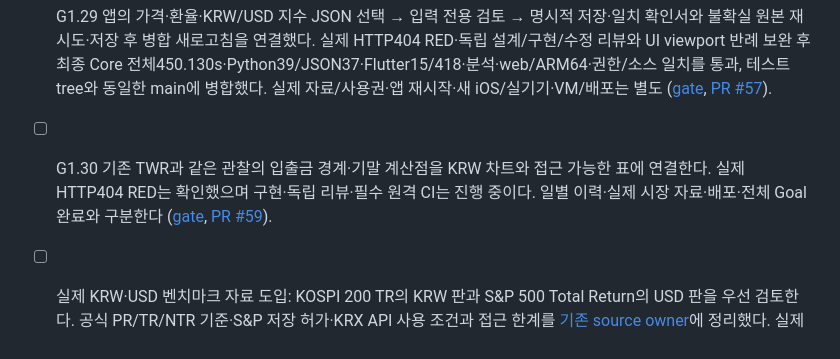
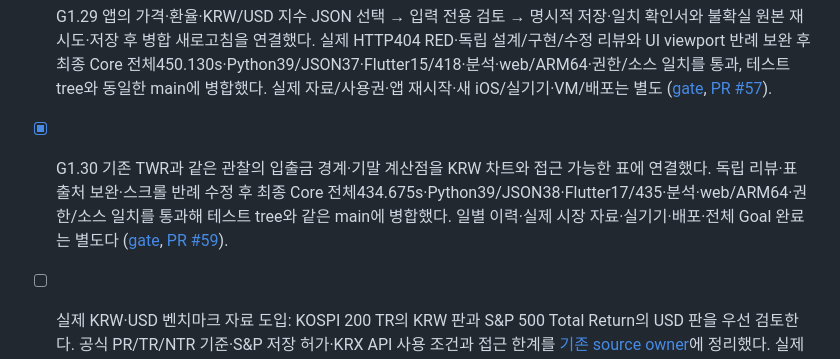
Before and after one commit to YouSangSon/Omni-Folio, a Markdown page: PLAN.md, the part around the change. Drawn GitHub-style.

```diff
--- a/PLAN.md
+++ b/PLAN.md
@@ -20,7 +20,7 @@
 - [x] G1.27 직접 입력 환율의 완전한 버전·수정/철회·재시도와 schema24/backup18 복구를 평가/TWR/XIRR/USD 지수 KRW 환산·출처 안내에 연결했다. 실제 CLI 부재 RED·독립 설계/코드 리뷰·접근성 자원 해제 보완 후 최종 원격 Core 전체/Python39/JSON33·Flutter36/363·분석·web/ARM64 release·권한/소스 일치를 통과해 main에 병합했다. fixture 출처와 이전v17/v16 권한을 유지하며 실제 provider 정확성·종목 가격 입력·배포는 별도 ([gate](gates/g1w-owner-fx-series.md), [PR #52](https://github.com/YouSangSon/Omni-Folio/pull/52)).
 - [x] G1.28 직접 입력 종목 가격의 완전한 버전·canonical 원장 ID·무조정 주당 단위·분할 이후 가격을 평가/TWR/XIRR/KRW·USD 지수 비교·화면 출처에 연결했다. schema25/backup19와 이전v18 FX·v17/v16 권한을 유지한다. 실제 CLI RED·독립 리뷰·계약/명령 전달 보완 후 최종 원격 Core 집중/전체307.211s·Python39/JSON36·Flutter40/403·분석·web/ARM64·권한/소스 일치 통과, 테스트 tree와 동일한 main에 병합했다. 실제 자료/사용권·provider·새 iOS/실기기·VM은 별도 ([gate](gates/g1x-owner-price-series.md), [PR #54](https://github.com/YouSangSon/Omni-Folio/pull/54)).
 - [x] G1.29 앱의 가격·환율·KRW/USD 지수 JSON 선택 → 입력 전용 검토 → 명시적 저장·일치 확인서와 불확실 원본 재시도·저장 후 병합 새로고침을 연결했다. 실제 HTTP404 RED·독립 설계/구현/수정 리뷰와 UI viewport 반례 보완 후 최종 Core 전체450.130s·Python39/JSON37·Flutter15/418·분석·web/ARM64·권한/소스 일치를 통과, 테스트 tree와 동일한 main에 병합했다. 실제 자료/사용권·앱 재시작·새 iOS/실기기·VM/배포는 별도 ([gate](gates/g1y-owner-data-import.md), [PR #57](https://github.com/YouSangSon/Omni-Folio/pull/57)).
-- [ ] G1.30 기존 TWR과 같은 관찰의 입출금 경계·기말 계산점을 KRW 차트와 접근 가능한 표에 연결한다. 실제 HTTP404 RED는 확인했으며 구현·독립 리뷰·필수 원격 CI는 진행 중이다. 일별 이력·실제 시장 자료·배포·전체 Goal 완료와 구분한다 ([gate](gates/g1z-twr-checkpoints.md), [PR #59](https://github.com/YouSangSon/Omni-Folio/pull/59)).
+- [x] G1.30 기존 TWR과 같은 관찰의 입출금 경계·기말 계산점을 KRW 차트와 접근 가능한 표에 연결했다. 독립 리뷰·표 출처 보완·스크롤 반례 수정 후 최종 Core 전체434.675s·Python39/JSON38·Flutter17/435·분석·web/ARM64·권한/소스 일치를 통과해 테스트 tree와 같은 main에 병합했다. 일별 이력·실제 시장 자료·실기기·배포·전체 Goal 완료는 별도다 ([gate](gates/g1z-twr-checkpoints.md), [PR #59](https://github.com/YouSangSon/Omni-Folio/pull/59)).
 - [ ] 실제 KRW·USD 벤치마크 자료 도입: KOSPI 200 TR의 KRW 판과 S&P 500 Total Return의 USD 판을 우선 검토한다. 공식 PR/TR/NTR 기준·S&P 저장 허가·KRX API 사용 조건과 접근 한계를 [기존 source owner](gates/g1u-benchmark-series.md#benchmark-source-policy)에 정리했다. 실제 파일의 판별 metadata·시각·허용 저장/표시 범위는 아직 없으므로 자료 연결 완료로 세지 않는다. 별도로 기존 owner 가격/환율/지수의 사용자 입력 경로를 개선할 수 있다.
 
 - [x] G1.23 원장 시작 이후의 XIRR: 같은 관찰의 현재 KRW 자산과 정정 후 외부 입출금, 과거 환율의 두 시점, UTC 날짜/365일과 유일근·참고 후보를 구분한다. 독립 수치19사례·공유 응답·리뷰/delta 보완과 Go 전체/Python39/JSON21, Flutter 집중29/전체220·분석·web/Android 릴리스·패키지/소스 일치 검증 후 main에 병합했다. TWR·benchmark와 실제 증권사 성과는 별도 ([gate](gates/g1s-portfolio-xirr.md), [PR #44](https://github.com/YouSangSon/Omni-Folio/pull/44)).
```
Also changed, not shown: GATES.md (+1 -1 lines), gates/g1z-twr-checkpoints.md (+19 -3 lines).
